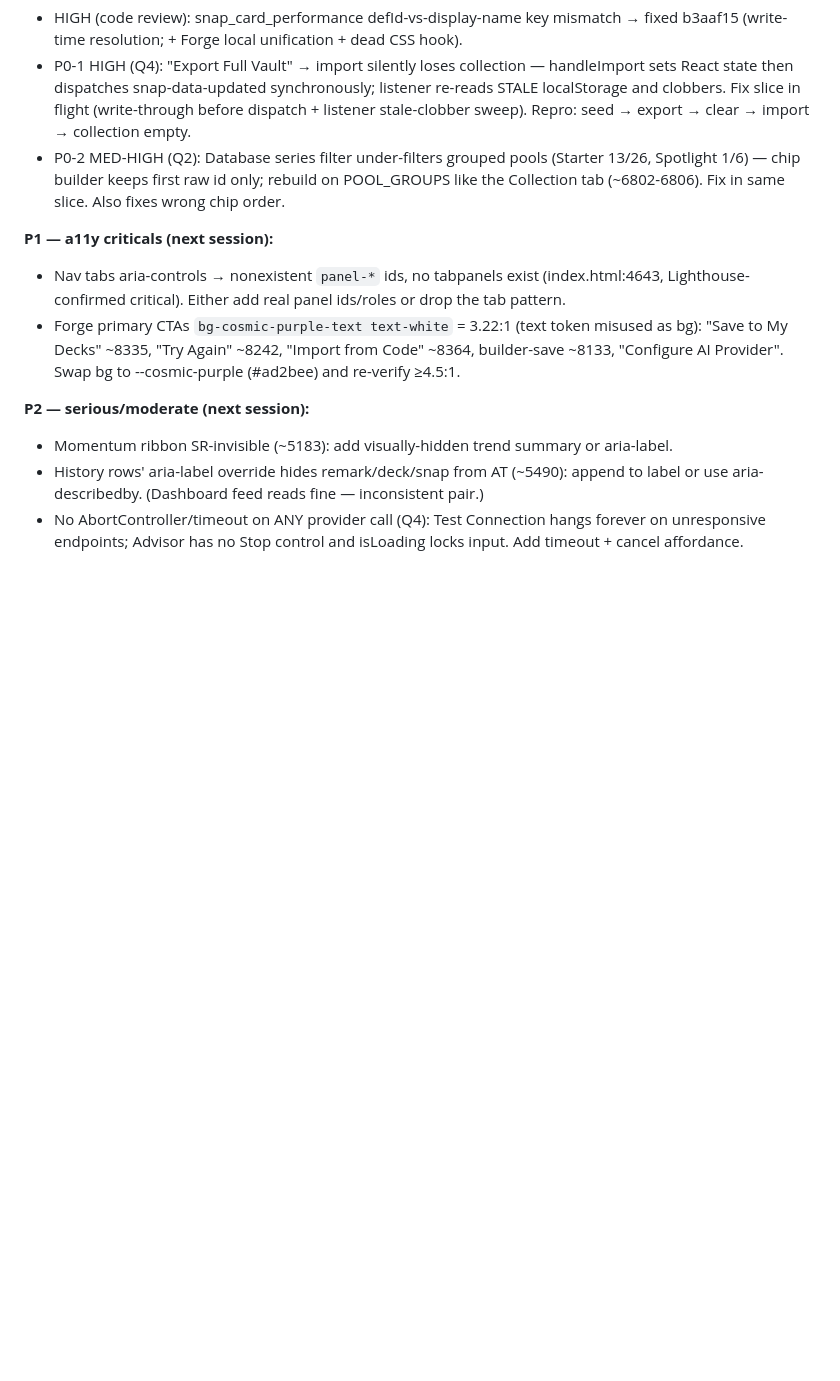
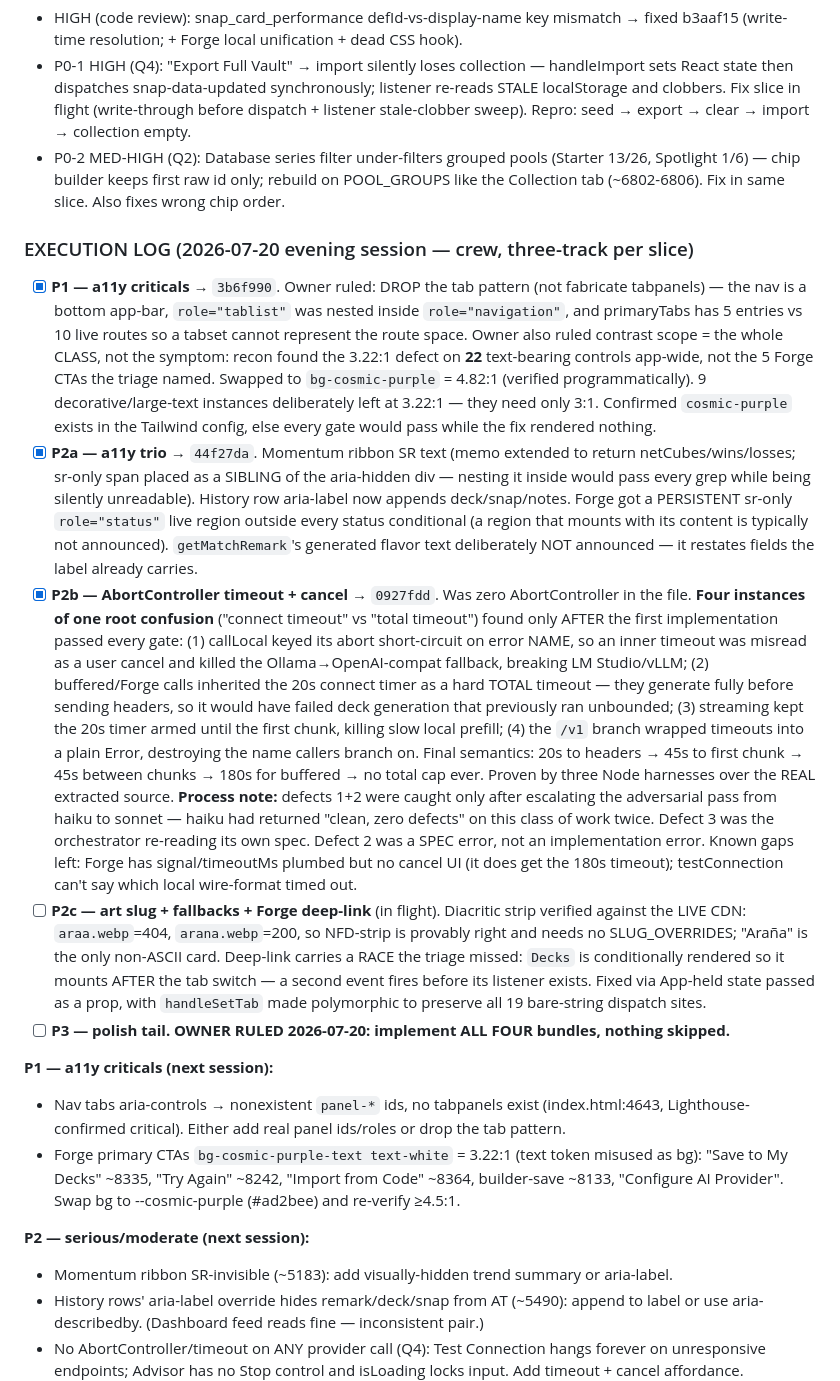
Before and after one commit to Platano78/Marvel-Snap-Tactics-, a Markdown page: docs/plans/adoption-wave-2026-07-20.md, the part around the change. Drawn GitHub-style; blank space fills up the shorter version.

Commit message:
docs: Phase 0 execution log — P1/P2a/P2b landed, P2c in flight
Records what was actually ruled and found while working the QA triage, so the
findings survive this session. Notably: two owner rulings that widened scope
beyond the triage (drop the nav tab pattern; fix the contrast defect class
app-wide, 22 controls not 5), the four-instance timeout bug class in P2b and the
fact that one of those four was a spec error rather than an implementation error,
and the verification finding that haiku returned false "clean" verdicts twice on
semantic work before a sonnet adversary caught two HIGH defects by executing the
real code.

No index.html change, so no CACHE_NAME bump.

Co-Authored-By: Claude Fable 5 <noreply@anthropic.com>
Claude-Session: https://claude.ai/code/session_015rSLnwkp5niCY7agA44y8i

```diff
--- a/docs/plans/adoption-wave-2026-07-20.md
+++ b/docs/plans/adoption-wave-2026-07-20.md
@@ -37,6 +37,48 @@ and gates.
 - P0-2 MED-HIGH (Q2): Database series filter under-filters grouped pools (Starter 13/26,
   Spotlight 1/6) — chip builder keeps first raw id only; rebuild on POOL_GROUPS like the
   Collection tab (~6802-6806). Fix in same slice. Also fixes wrong chip order.
+
+### EXECUTION LOG (2026-07-20 evening session — crew, three-track per slice)
+
+- [x] **P1 — a11y criticals** → `3b6f990`. Owner ruled: DROP the tab pattern (not fabricate
+      tabpanels) — the nav is a bottom app-bar, `role="tablist"` was nested inside
+      `role="navigation"`, and primaryTabs has 5 entries vs 10 live routes so a tabset cannot
+      represent the route space. Owner also ruled contrast scope = the whole CLASS, not the
+      symptom: recon found the 3.22:1 defect on **22** text-bearing controls app-wide, not the 5
+      Forge CTAs the triage named. Swapped to `bg-cosmic-purple` = 4.82:1 (verified
+      programmatically). 9 decorative/large-text instances deliberately left at 3.22:1 — they
+      need only 3:1. Confirmed `cosmic-purple` exists in the Tailwind config, else every gate
+      would pass while the fix rendered nothing.
+- [x] **P2a — a11y trio** → `44f27da`. Momentum ribbon SR text (memo extended to return
+      netCubes/wins/losses; sr-only span placed as a SIBLING of the aria-hidden div — nesting it
+      inside would pass every grep while being silently unreadable). History row aria-label now
+      appends deck/snap/notes. Forge got a PERSISTENT sr-only `role="status"` live region outside
+      every status conditional (a region that mounts with its content is typically not announced).
+      `getMatchRemark`'s generated flavor text deliberately NOT announced — it restates fields the
+      label already carries.
+- [x] **P2b — AbortController timeout + cancel** → `0927fdd`. Was zero AbortController in the
+      file. **Four instances of one root confusion** ("connect timeout" vs "total timeout") found
+      only AFTER the first implementation passed every gate: (1) callLocal keyed its abort
+      short-circuit on error NAME, so an inner timeout was misread as a user cancel and killed the
+      Ollama→OpenAI-compat fallback, breaking LM Studio/vLLM; (2) buffered/Forge calls inherited
+      the 20s connect timer as a hard TOTAL timeout — they generate fully before sending headers,
+      so it would have failed deck generation that previously ran unbounded; (3) streaming kept
+      the 20s timer armed until the first chunk, killing slow local prefill; (4) the `/v1` branch
+      wrapped timeouts into a plain Error, destroying the name callers branch on.
+      Final semantics: 20s to headers → 45s to first chunk → 45s between chunks → 180s for
+      buffered → no total cap ever. Proven by three Node harnesses over the REAL extracted source.
+      **Process note:** defects 1+2 were caught only after escalating the adversarial pass from
+      haiku to sonnet — haiku had returned "clean, zero defects" on this class of work twice.
+      Defect 3 was the orchestrator re-reading its own spec. Defect 2 was a SPEC error, not an
+      implementation error. Known gaps left: Forge has signal/timeoutMs plumbed but no cancel UI
+      (it does get the 180s timeout); testConnection can't say which local wire-format timed out.
+- [ ] **P2c — art slug + fallbacks + Forge deep-link** (in flight). Diacritic strip verified
+      against the LIVE CDN: `araa.webp`=404, `arana.webp`=200, so NFD-strip is provably right and
+      needs no SLUG_OVERRIDES; "Araña" is the only non-ASCII card. Deep-link carries a RACE the
+      triage missed: `Decks` is conditionally rendered so it mounts AFTER the tab switch — a
+      second event fires before its listener exists. Fixed via App-held state passed as a prop,
+      with `handleSetTab` made polymorphic to preserve all 19 bare-string dispatch sites.
+- [ ] **P3 — polish tail. OWNER RULED 2026-07-20: implement ALL FOUR bundles, nothing skipped.**
 
 **P1 — a11y criticals (next session):**
 - Nav tabs aria-controls → nonexistent `panel-*` ids, no tabpanels exist (index.html:4643,
```
